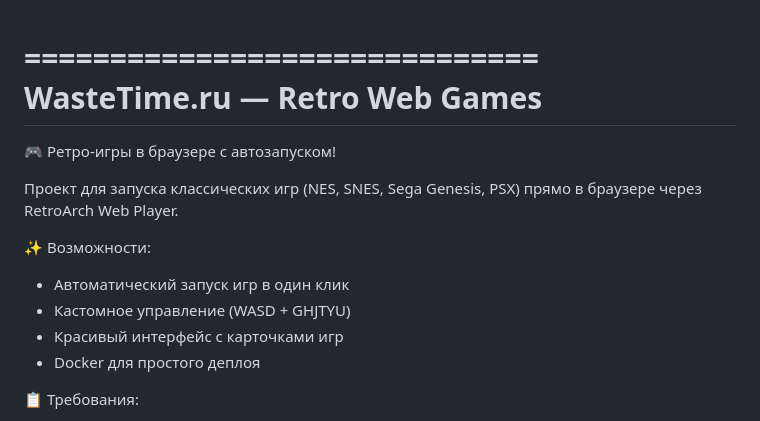
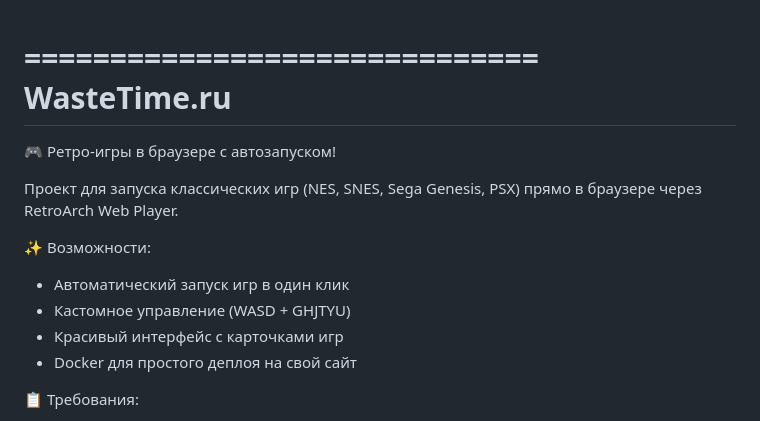
Before and after one commit to BarkovSA/wastetime, a Markdown page: README.md, the part around the change. Drawn GitHub-style.

```diff
--- a/README.md
+++ b/README.md
@@ -1,5 +1,5 @@
 ==============================
-WasteTime.ru — Retro Web Games
+          WasteTime.ru
 ==============================
 
 🎮 Ретро-игры в браузере с автозапуском!
@@ -11,7 +11,7 @@ WasteTime.ru — Retro Web Games
 - Автоматический запуск игр в один клик
 - Кастомное управление (WASD + GHJTYU)
 - Красивый интерфейс с карточками игр
-- Docker для простого деплоя
+- Docker для простого деплоя на свой сайт
 
 📋 Требования:
 - Docker и Docker Compose
```
